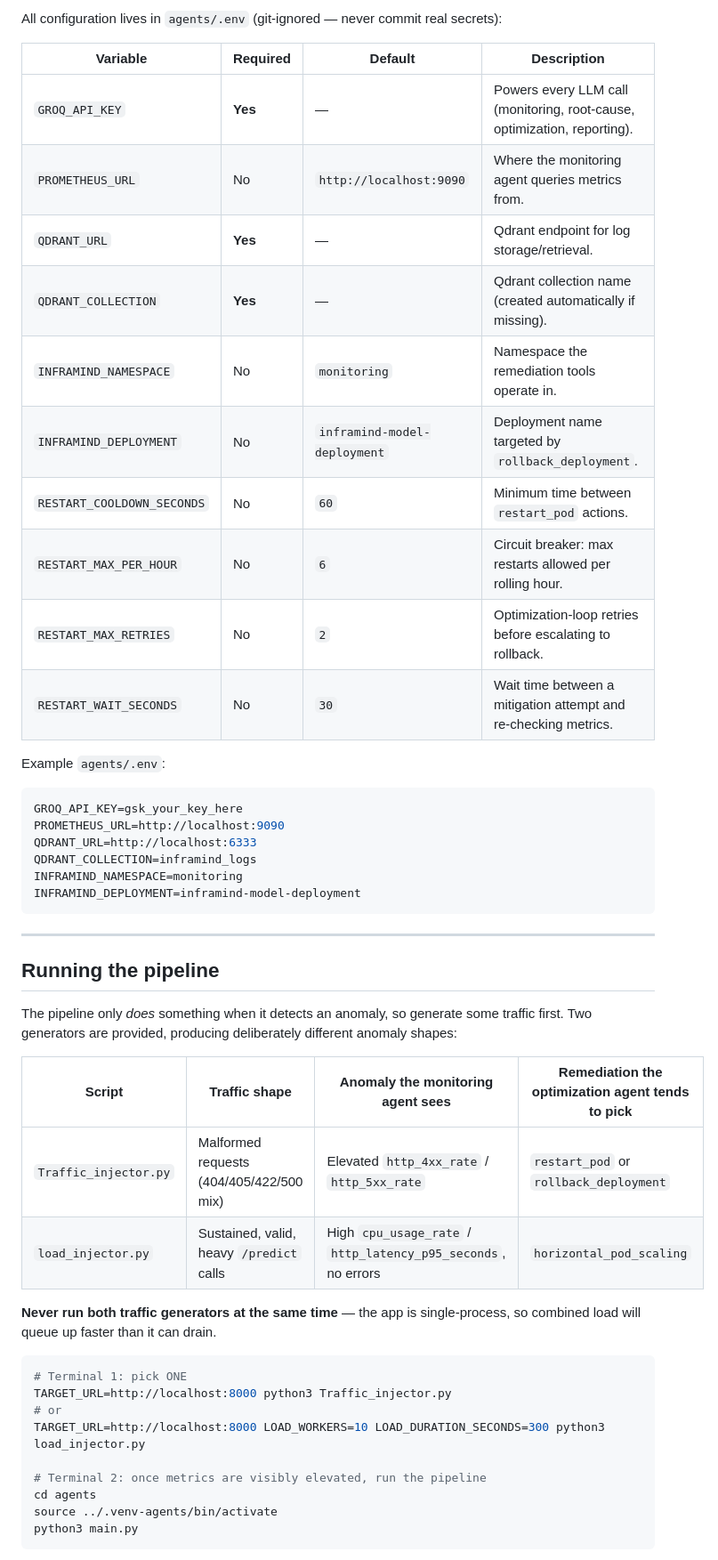
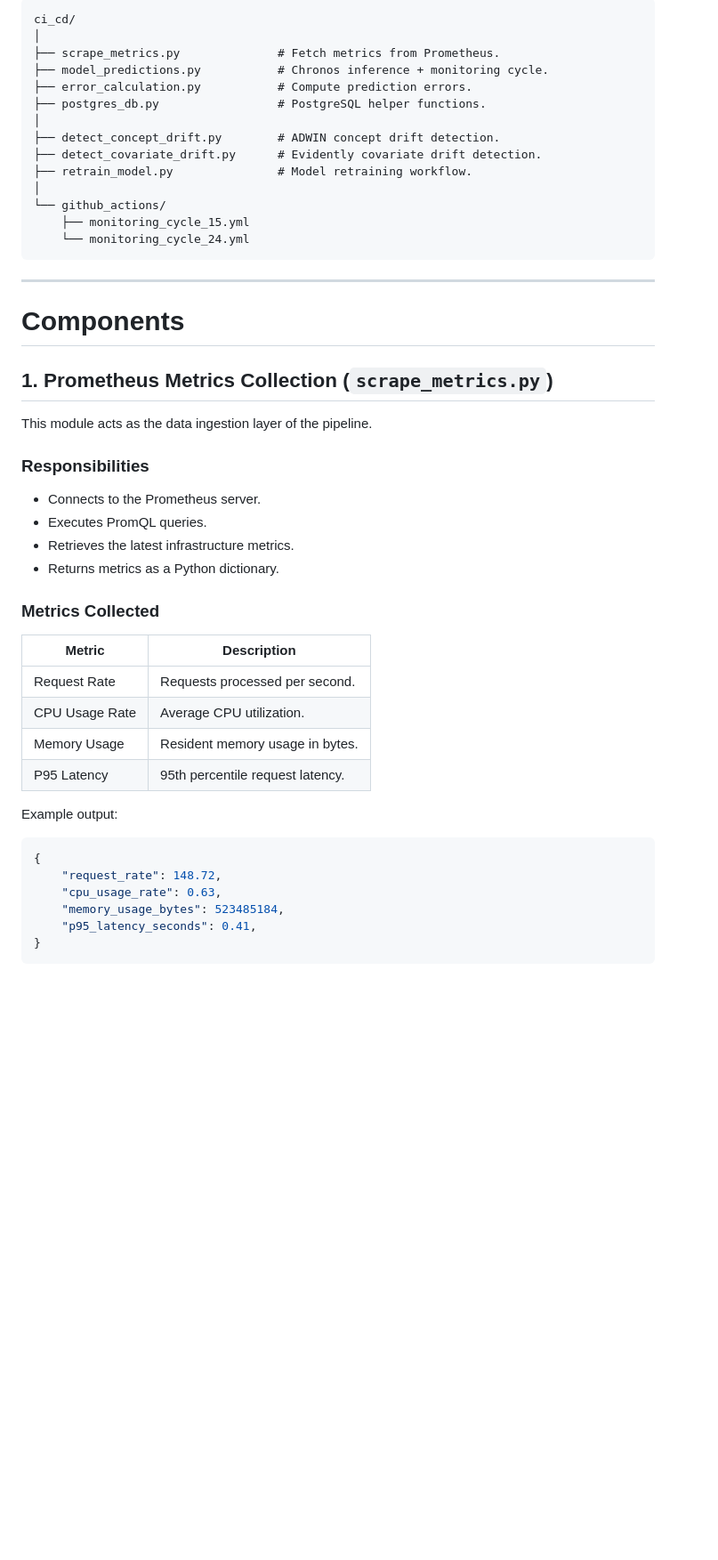
Before and after one commit to devlup-labs/InfraMind, a Markdown page: README.md, the part around one of its changes. Shown at 89% size. Drawn GitHub-style; blank space fills up the shorter version.

Commit message:
readme has been updatedd

````diff
--- a/README.md
+++ b/README.md
@@ -139,51 +62,53 @@ curl http://localhost:6333/collections
 
-All configuration lives in `agents/.env` (git-ignored — never commit real secrets):
-
-| Variable | Required | Default | Description |
-|---|---|---|---|
-| `GROQ_API_KEY` | **Yes** | — | Powers every LLM call (monitoring, root-cause, optimization, reporting). |
-| `PROMETHEUS_URL` | No | `http://localhost:9090` | Where the monitoring agent queries metrics from. |
-| `QDRANT_URL` | **Yes** | — | Qdrant endpoint for log storage/retrieval. |
-| `QDRANT_COLLECTION` | **Yes** | — | Qdrant collection name (created automatically if missing). |
-| `INFRAMIND_NAMESPACE` | No | `monitoring` | Namespace the remediation tools operate in. |
-| `INFRAMIND_DEPLOYMENT` | No | `inframind-model-deployment` | Deployment name targeted by `rollback_deployment`. |
-| `RESTART_COOLDOWN_SECONDS` | No | `60` | Minimum time between `restart_pod` actions. |
-| `RESTART_MAX_PER_HOUR` | No | `6` | Circuit breaker: max restarts allowed per rolling hour. |
-| `RESTART_MAX_RETRIES` | No | `2` | Optimization-loop retries before escalating to rollback. |
-| `RESTART_WAIT_SECONDS` | No | `30` | Wait time between a mitigation attempt and re-checking metrics. |
-
-Example `agents/.env`:
-```bash
-GROQ_API_KEY=gsk_your_key_here
-PROMETHEUS_URL=http://localhost:9090
-QDRANT_URL=http://localhost:6333
-QDRANT_COLLECTION=inframind_logs
-INFRAMIND_NAMESPACE=monitoring
-INFRAMIND_DEPLOYMENT=inframind-model-deployment
+```text
+ci_cd/
+│
+├── scrape_metrics.py              # Fetch metrics from Prometheus.
+├── model_predictions.py           # Chronos inference + monitoring cycle.
+├── error_calculation.py           # Compute prediction errors.
+├── postgres_db.py                 # PostgreSQL helper functions.
+│
+├── detect_concept_drift.py        # ADWIN concept drift detection.
+├── detect_covariate_drift.py      # Evidently covariate drift detection.
+├── retrain_model.py               # Model retraining workflow.
+│
+└── github_actions/
+    ├── monitoring_cycle_15.yml
+    └── monitoring_cycle_24.yml
 ```
 
 ---
 
-## Running the pipeline
+# Components
 
-The pipeline only *does* something when it detects an anomaly, so generate some traffic first. Two generators are provided, producing deliberately different anomaly shapes:
+## 1. Prometheus Metrics Collection (`scrape_metrics.py`)
 
-| Script | Traffic shape | Anomaly the monitoring agent sees | Remediation the optimization agent tends to pick |
-|---|---|---|---|
-| `Traffic_injector.py` | Malformed requests (404/405/422/500 mix) | Elevated `http_4xx_rate` / `http_5xx_rate` | `restart_pod` or `rollback_deployment` |
-| `load_injector.py` | Sustained, valid, heavy `/predict` calls | High `cpu_usage_rate` / `http_latency_p95_seconds`, no errors | `horizontal_pod_scaling` |
+This module acts as the data ingestion layer of the pipeline.
 
-**Never run both traffic generators at the same time** — the app is single-process, so combined load will queue up faster than it can drain.
+### Responsibilities
 
-```bash
-# Terminal 1: pick ONE
-TARGET_URL=http://localhost:8000 python3 Traffic_injector.py
-# or
-TARGET_URL=http://localhost:8000 LOAD_WORKERS=10 LOAD_DURATION_SECONDS=300 python3 load_injector.py
+* Connects to the Prometheus server.
+* Executes PromQL queries.
+* Retrieves the latest infrastructure metrics.
+* Returns metrics as a Python dictionary.
 
-# Terminal 2: once metrics are visibly elevated, run the pipeline
-cd agents
-source ../.venv-agents/bin/activate
-python3 main.py
+### Metrics Collected
+
+| Metric         | Description                      |
+| -------------- | -------------------------------- |
+| Request Rate   | Requests processed per second.   |
+| CPU Usage Rate | Average CPU utilization.         |
+| Memory Usage   | Resident memory usage in bytes.  |
+| P95 Latency    | 95th percentile request latency. |
+
+Example output:
+
+```python
+{
+    "request_rate": 148.72,
+    "cpu_usage_rate": 0.63,
+    "memory_usage_bytes": 523485184,
+    "p95_latency_seconds": 0.41,
+}
 ```
 
````
Also changed, not shown: other parts of README.md (+294 -189 lines).
